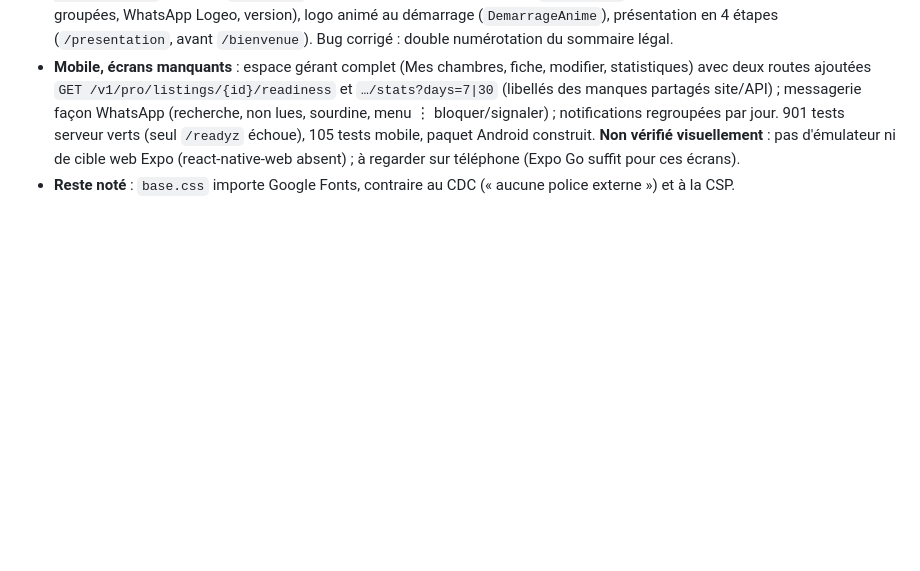
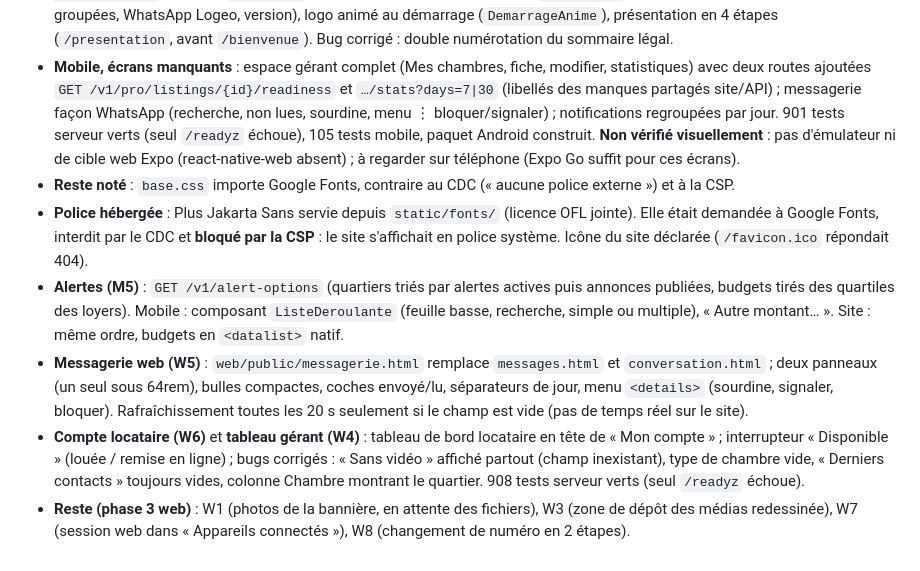
Before and after one commit to romeolontchedji/immoplus, a Markdown page: docs/avancement.md, the part around the change. GitHub-like rendering; blank space fills up the shorter version.

Commit message:
docs(docs): mettre à jour le plan et l'avancement (alertes, web)

```diff
--- a/docs/avancement.md
+++ b/docs/avancement.md
@@ -416,3 +416,18 @@ builds / EAS est inchangé. Détail dans `mobile/docs/avancement-mobile.md`. Res
   **Non vérifié visuellement** : pas d'émulateur ni de cible web Expo (react-native-web absent) ; à regarder sur
   téléphone (Expo Go suffit pour ces écrans).
 - **Reste noté** : `base.css` importe Google Fonts, contraire au CDC (« aucune police externe ») et à la CSP.
+- **Police hébergée** : Plus Jakarta Sans servie depuis `static/fonts/` (licence OFL jointe). Elle était demandée à
+  Google Fonts, interdit par le CDC et **bloqué par la CSP** : le site s'affichait en police système. Icône du site
+  déclarée (`/favicon.ico` répondait 404).
+- **Alertes (M5)** : `GET /v1/alert-options` (quartiers triés par alertes actives puis annonces publiées, budgets tirés
+  des quartiles des loyers). Mobile : composant `ListeDeroulante` (feuille basse, recherche, simple ou multiple),
+  « Autre montant… ». Site : même ordre, budgets en `<datalist>` natif.
+- **Messagerie web (W5)** : `web/public/messagerie.html` remplace `messages.html` et `conversation.html` ; deux panneaux
+  (un seul sous 64rem), bulles compactes, coches envoyé/lu, séparateurs de jour, menu `<details>` (sourdine, signaler,
+  bloquer). Rafraîchissement toutes les 20 s seulement si le champ est vide (pas de temps réel sur le site).
+- **Compte locataire (W6)** et **tableau gérant (W4)** : tableau de bord locataire en tête de « Mon compte » ;
+  interrupteur « Disponible » (louée / remise en ligne) ; bugs corrigés : « Sans vidéo » affiché partout (champ
+  inexistant), type de chambre vide, « Derniers contacts » toujours vides, colonne Chambre montrant le quartier.
+  908 tests serveur verts (seul `/readyz` échoue).
+- **Reste (phase 3 web)** : W1 (photos de la bannière, en attente des fichiers), W3 (zone de dépôt des médias
+  redessinée), W7 (session web dans « Appareils connectés »), W8 (changement de numéro en 2 étapes).
```
Also changed, not shown: docs/plan-actions-v2.md (+6 -6 lines).
